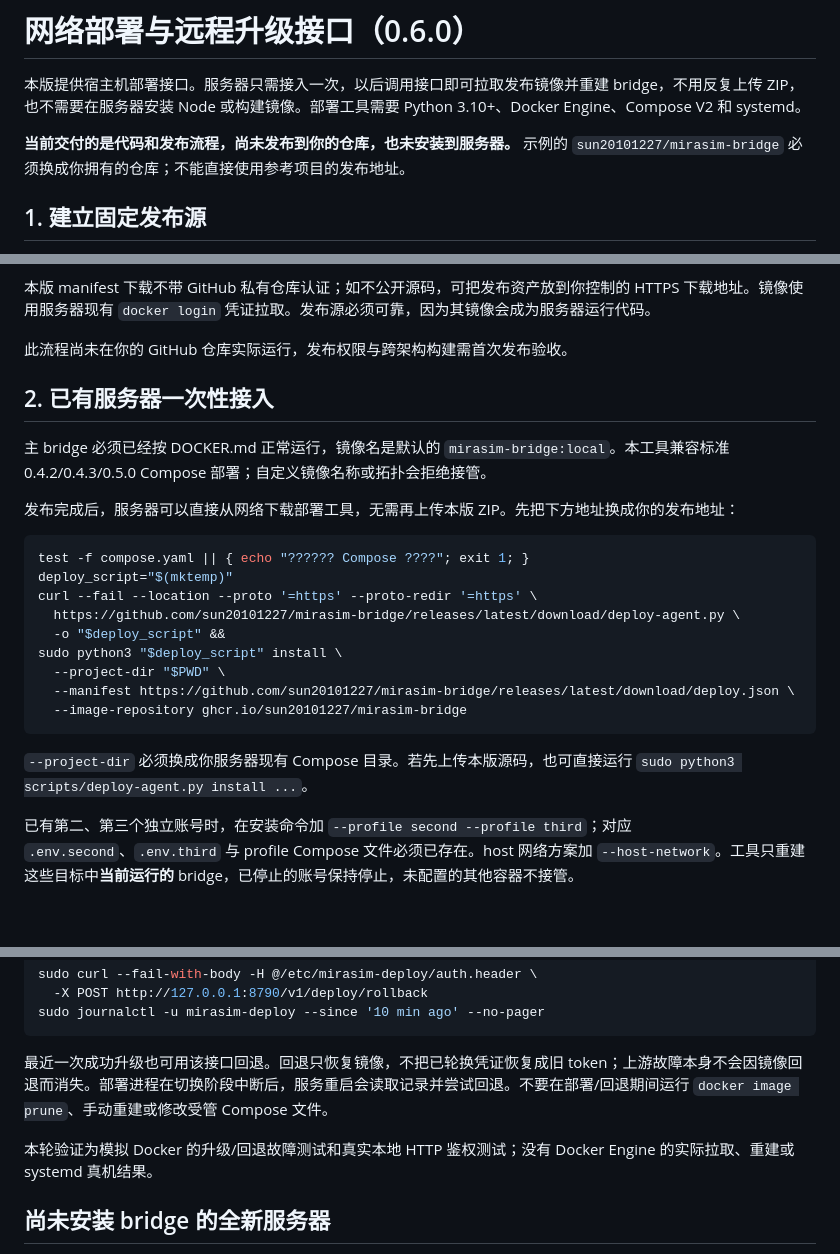
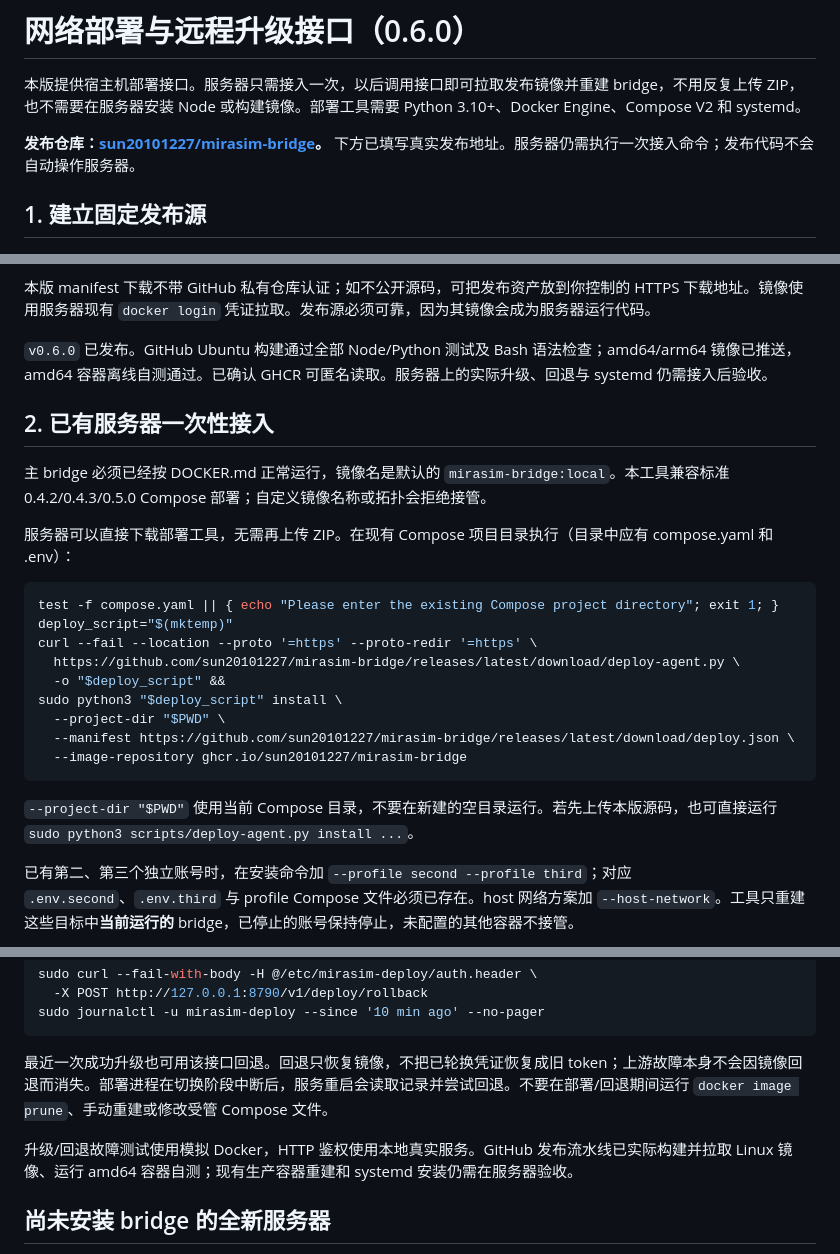
Before and after one commit to sun20101227/mirasim-bridge, a Markdown page: NETWORK-DEPLOY.md, 3 parts joined by grey strips. Rendered like a GitHub page; blank space fills up the shorter version.

````diff
--- a/NETWORK-DEPLOY.md
+++ b/NETWORK-DEPLOY.md
@@ -2,7 +2,7 @@
 
 本版提供宿主机部署接口。服务器只需接入一次，以后调用接口即可拉取发布镜像并重建 bridge，不用反复上传 ZIP，也不需要在服务器安装 Node 或构建镜像。部署工具需要 Python 3.10+、Docker Engine、Compose V2 和 systemd。
 
-**当前交付的是代码和发布流程，尚未发布到你的仓库，也未安装到服务器。** 示例的 `sun20101227/mirasim-bridge` 必须换成你拥有的仓库；不能直接使用参考项目的发布地址。
+**发布仓库：[sun20101227/mirasim-bridge](https://github.com/sun20101227/mirasim-bridge)。** 下方已填写真实发布地址。服务器仍需执行一次接入命令；发布代码不会自动操作服务器。
 
 ## 1. 建立固定发布源
 
@@ -27,16 +27,16 @@
 
 本版 manifest 下载不带 GitHub 私有仓库认证；如不公开源码，可把发布资产放到你控制的 HTTPS 下载地址。镜像使用服务器现有 `docker login` 凭证拉取。发布源必须可靠，因为其镜像会成为服务器运行代码。
 
-此流程尚未在你的 GitHub 仓库实际运行，发布权限与跨架构构建需首次发布验收。
+`v0.6.0` 已发布。GitHub Ubuntu 构建通过全部 Node/Python 测试及 Bash 语法检查；amd64/arm64 镜像已推送，amd64 容器离线自测通过。已确认 GHCR 可匿名读取。服务器上的实际升级、回退与 systemd 仍需接入后验收。
 
 ## 2. 已有服务器一次性接入
 
 主 bridge 必须已经按 DOCKER.md 正常运行，镜像名是默认的 `mirasim-bridge:local`。本工具兼容标准 0.4.2/0.4.3/0.5.0 Compose 部署；自定义镜像名称或拓扑会拒绝接管。
 
-发布完成后，服务器可以直接从网络下载部署工具，无需再上传本版 ZIP。先把下方地址换成你的发布地址：
+服务器可以直接下载部署工具，无需再上传 ZIP。在现有 Compose 项目目录执行（目录中应有 compose.yaml 和 .env）：
 
 ```bash
-test -f compose.yaml || { echo "?????? Compose ????"; exit 1; }
+test -f compose.yaml || { echo "Please enter the existing Compose project directory"; exit 1; }
 deploy_script="$(mktemp)"
 curl --fail --location --proto '=https' --proto-redir '=https' \
   https://github.com/sun20101227/mirasim-bridge/releases/latest/download/deploy-agent.py \
@@ -47,7 +47,7 @@ sudo python3 "$deploy_script" install \
   --image-repository ghcr.io/sun20101227/mirasim-bridge
 ```
 
-`--project-dir` 必须换成你服务器现有 Compose 目录。若先上传本版源码，也可直接运行 `sudo python3 scripts/deploy-agent.py install ...`。
+`--project-dir "$PWD"` 使用当前 Compose 目录，不要在新建的空目录运行。若先上传本版源码，也可直接运行 `sudo python3 scripts/deploy-agent.py install ...`。
 
 已有第二、第三个独立账号时，在安装命令加 `--profile second --profile third`；对应 `.env.second`、`.env.third` 与 profile Compose 文件必须已存在。host 网络方案加 `--host-network`。工具只重建这些目标中**当前运行的** bridge，已停止的账号保持停止，未配置的其他容器不接管。
 
@@ -120,7 +120,7 @@ sudo journalctl -u mirasim-deploy --since '10 min ago' --no-pager
 
 最近一次成功升级也可用该接口回退。回退只恢复镜像，不把已轮换凭证恢复成旧 token；上游故障本身不会因镜像回退而消失。部署进程在切换阶段中断后，服务重启会读取记录并尝试回退。不要在部署/回退期间运行 `docker image prune`、手动重建或修改受管 Compose 文件。
 
-本轮验证为模拟 Docker 的升级/回退故障测试和真实本地 HTTP 鉴权测试；没有 Docker Engine 的实际拉取、重建或 systemd 真机结果。
+升级/回退故障测试使用模拟 Docker，HTTP 鉴权使用本地真实服务。GitHub 发布流水线已实际构建并拉取 Linux 镜像、运行 amd64 容器自测；现有生产容器重建和 systemd 安装仍需在服务器验收。
 
 ## 尚未安装 bridge 的全新服务器
 
````
Also changed, not shown: README.md (+2 -2 lines).
